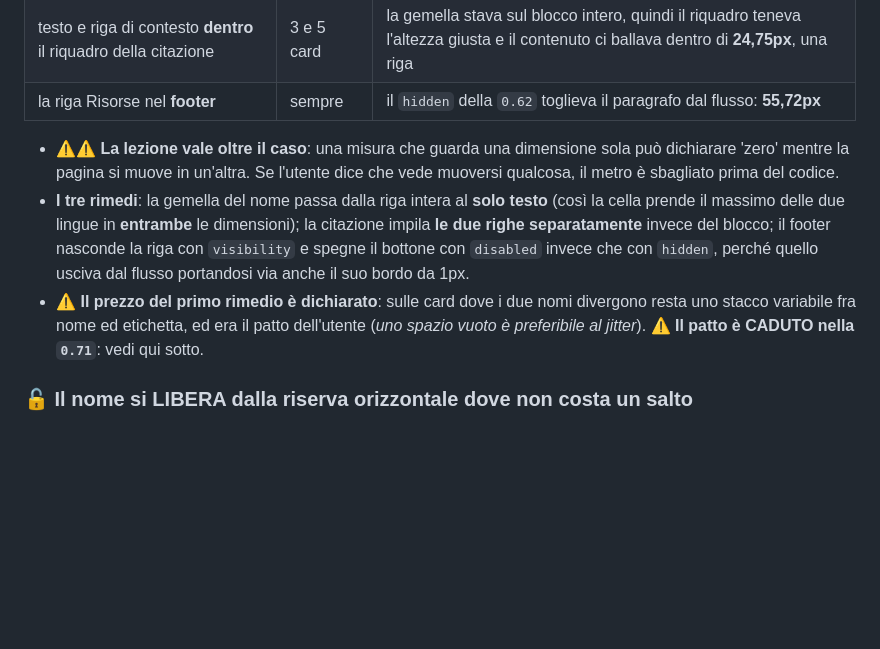
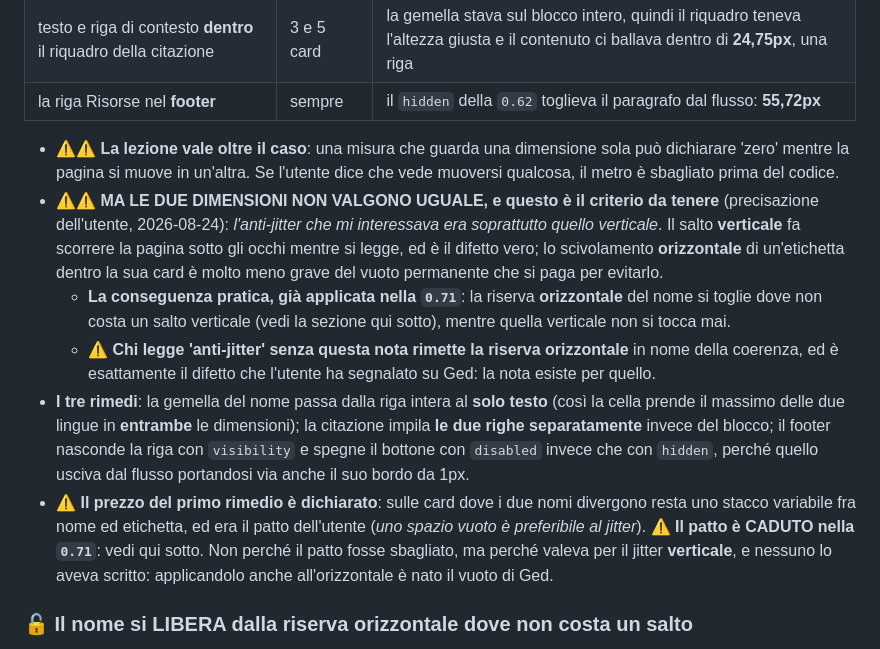
Before and after one commit to Roccobot/earthsea, a Markdown page: top/CLAUDE.md, the part around the change. GitHub-like rendering; blank space fills up the shorter version.

Commit message:
earthsea CLAUDE.md: l'anti-jitter che conta è quello verticale (precisazione dell'utente) (#1091)
Il salto verticale fa scorrere la pagina mentre si legge; lo scivolamento
orizzontale di un'etichetta dentro la sua card costa meno del vuoto permanente
che si paga per evitarlo. Senza questa nota, chi legge 'anti-jitter' rimette la
riserva orizzontale del nome per coerenza, cioè il difetto segnalato su Ged.
Nessun bump: il prodotto non cambia.


Claude-Session: https://claude.ai/code/session_018zHCvxoRw6fJcW6VKAHCmy

Co-authored-by: Claude <noreply@anthropic.com>

```diff
--- a/top/CLAUDE.md
+++ b/top/CLAUDE.md
@@ -2071,6 +2071,17 @@ corrette nella `0.67`.
 - ⚠️⚠️ **La lezione vale oltre il caso**: una misura che guarda una dimensione sola può
   dichiarare 'zero' mentre la pagina si muove in un'altra. Se l'utente dice che vede
   muoversi qualcosa, il metro è sbagliato prima del codice.
+- ⚠️⚠️ **MA LE DUE DIMENSIONI NON VALGONO UGUALE, e questo è il criterio da tenere**
+  (precisazione dell'utente, 2026-08-24): *l'anti-jitter che mi interessava era soprattutto
+  quello verticale*. Il salto **verticale** fa scorrere la pagina sotto gli occhi mentre si
+  legge, ed è il difetto vero; lo scivolamento **orizzontale** di un'etichetta dentro la sua
+  card è molto meno grave del vuoto permanente che si paga per evitarlo.
+  - **La conseguenza pratica, già applicata nella `0.71`**: la riserva **orizzontale** del
+    nome si toglie dove non costa un salto verticale (vedi la sezione qui sotto), mentre
+    quella verticale non si tocca mai.
+  - ⚠️ **Chi legge 'anti-jitter' senza questa nota rimette la riserva orizzontale** in nome
+    della coerenza, ed è esattamente il difetto che l'utente ha segnalato su Ged: la nota
+    esiste per quello.
 - **I tre rimedi**: la gemella del nome passa dalla riga intera al **solo testo** (così la
   cella prende il massimo delle due lingue in **entrambe** le dimensioni); la citazione
   impila **le due righe separatamente** invece del blocco; il footer nasconde la riga con
@@ -2078,7 +2089,9 @@ corrette nella `0.67`.
   usciva dal flusso portandosi via anche il suo bordo da 1px.
 - ⚠️ **Il prezzo del primo rimedio è dichiarato**: sulle card dove i due nomi divergono
   resta uno stacco variabile fra nome ed etichetta, ed era il patto dell'utente (*uno spazio
-  vuoto è preferibile al jitter*). ⚠️ **Il patto è CADUTO nella `0.71`**: vedi qui sotto.
+  vuoto è preferibile al jitter*). ⚠️ **Il patto è CADUTO nella `0.71`**: vedi qui sotto. Non
+  perché il patto fosse sbagliato, ma perché valeva per il jitter **verticale**, e nessuno lo
+  aveva scritto: applicandolo anche all'orizzontale è nato il vuoto di Ged.
 
 ### 🔓 Il nome si LIBERA dalla riserva orizzontale dove non costa un salto
 
```
